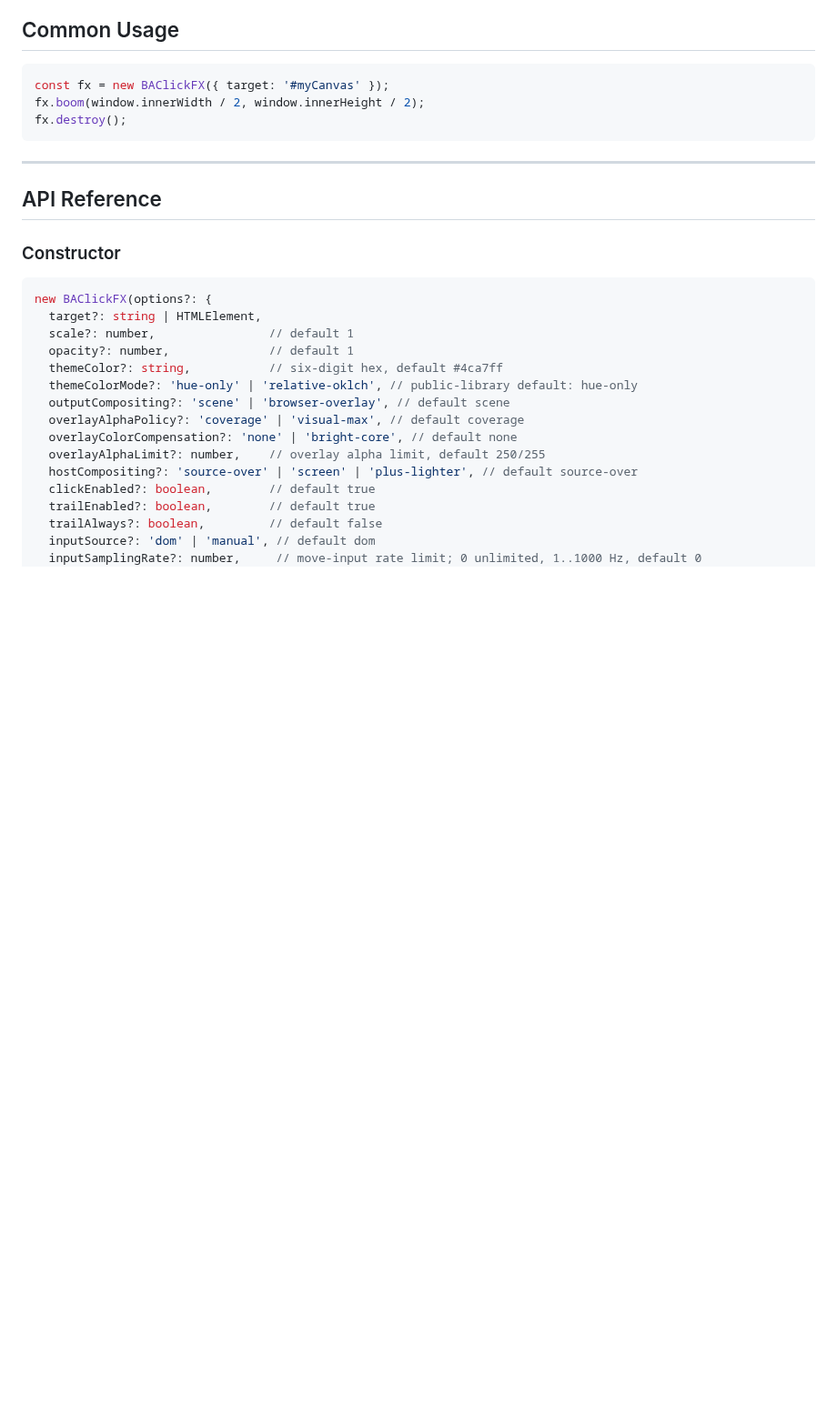
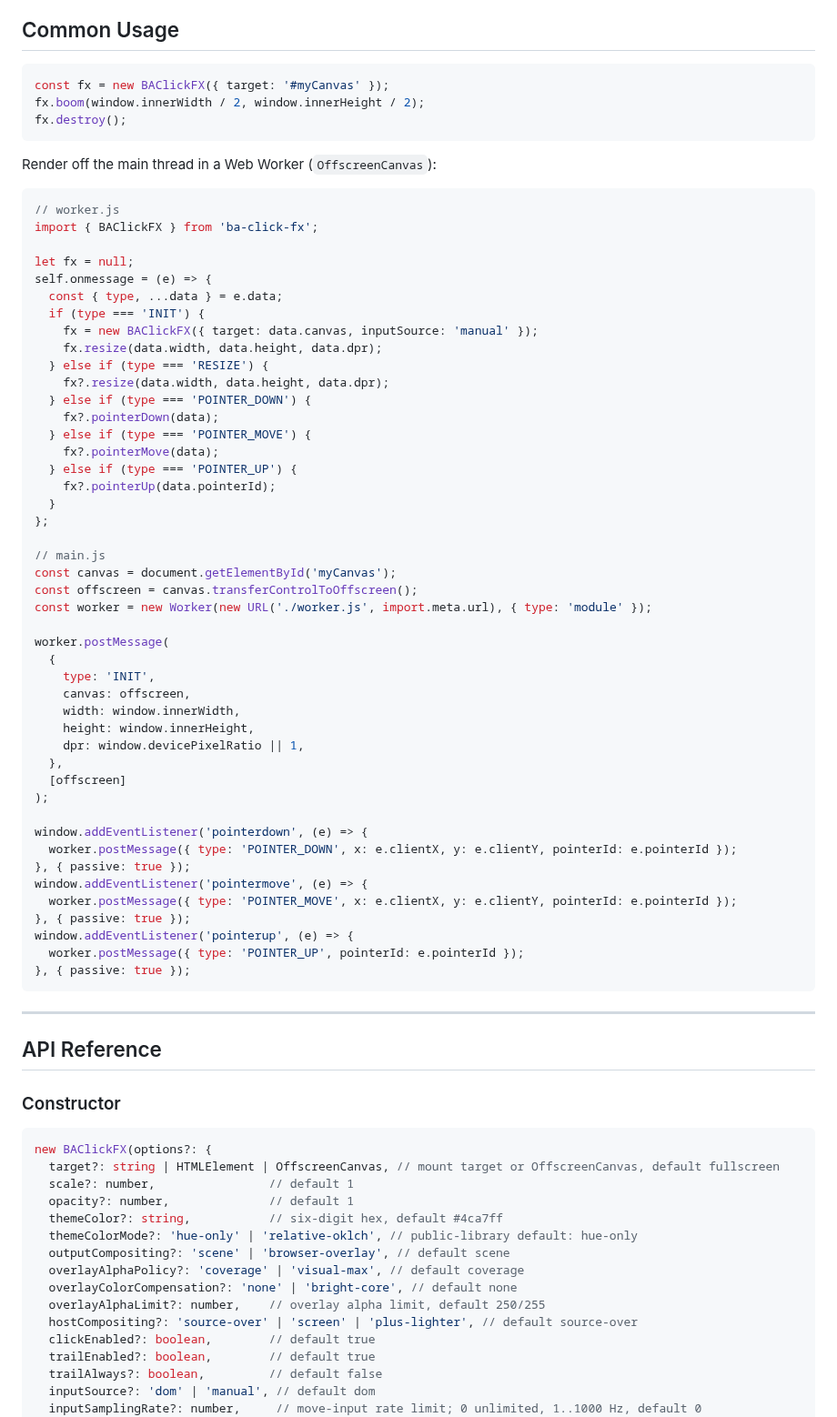
Before and after one commit to CialloKing/ba-click-fx, a Markdown page: README.en.md, the part around the change. Shown at 91% size. GitHub-like rendering; blank space fills up the shorter version.

Commit message:
docs: add OffscreenCanvas Web Worker usage example

````diff
--- a/README.en.md
+++ b/README.en.md
@@ -131,6 +131,56 @@ fx.boom(window.innerWidth / 2, window.innerHeight / 2);
 fx.destroy();
 ```
 
+Render off the main thread in a Web Worker (`OffscreenCanvas`):
+
+```js
+// worker.js
+import { BAClickFX } from 'ba-click-fx';
+
+let fx = null;
+self.onmessage = (e) => {
+  const { type, ...data } = e.data;
+  if (type === 'INIT') {
+    fx = new BAClickFX({ target: data.canvas, inputSource: 'manual' });
+    fx.resize(data.width, data.height, data.dpr);
+  } else if (type === 'RESIZE') {
+    fx?.resize(data.width, data.height, data.dpr);
+  } else if (type === 'POINTER_DOWN') {
+    fx?.pointerDown(data);
+  } else if (type === 'POINTER_MOVE') {
+    fx?.pointerMove(data);
+  } else if (type === 'POINTER_UP') {
+    fx?.pointerUp(data.pointerId);
+  }
+};
+
+// main.js
+const canvas = document.getElementById('myCanvas');
+const offscreen = canvas.transferControlToOffscreen();
+const worker = new Worker(new URL('./worker.js', import.meta.url), { type: 'module' });
+
+worker.postMessage(
+  {
+    type: 'INIT',
+    canvas: offscreen,
+    width: window.innerWidth,
+    height: window.innerHeight,
+    dpr: window.devicePixelRatio || 1,
+  },
+  [offscreen]
+);
+
+window.addEventListener('pointerdown', (e) => {
+  worker.postMessage({ type: 'POINTER_DOWN', x: e.clientX, y: e.clientY, pointerId: e.pointerId });
+}, { passive: true });
+window.addEventListener('pointermove', (e) => {
+  worker.postMessage({ type: 'POINTER_MOVE', x: e.clientX, y: e.clientY, pointerId: e.pointerId });
+}, { passive: true });
+window.addEventListener('pointerup', (e) => {
+  worker.postMessage({ type: 'POINTER_UP', pointerId: e.pointerId });
+}, { passive: true });
+```
+
 ---
 
 ## API Reference
@@ -139,7 +189,7 @@ fx.destroy();
 
 ```ts
 new BAClickFX(options?: {
-  target?: string | HTMLElement,
+  target?: string | HTMLElement | OffscreenCanvas, // mount target or OffscreenCanvas, default fullscreen
   scale?: number,                // default 1
   opacity?: number,              // default 1
   themeColor?: string,           // six-digit hex, default #4ca7ff
````
Also changed, not shown: README.md (+51 -1 lines).
